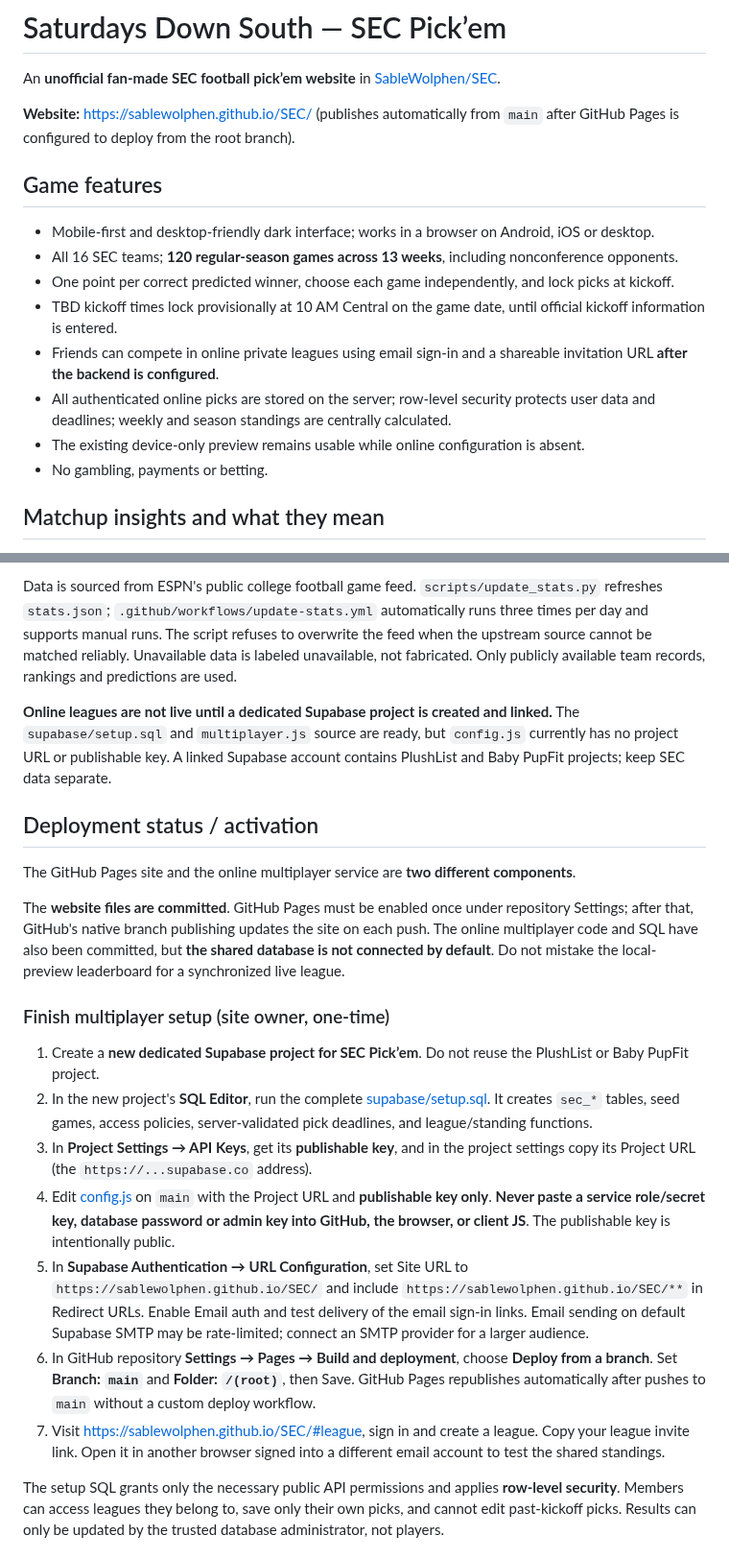
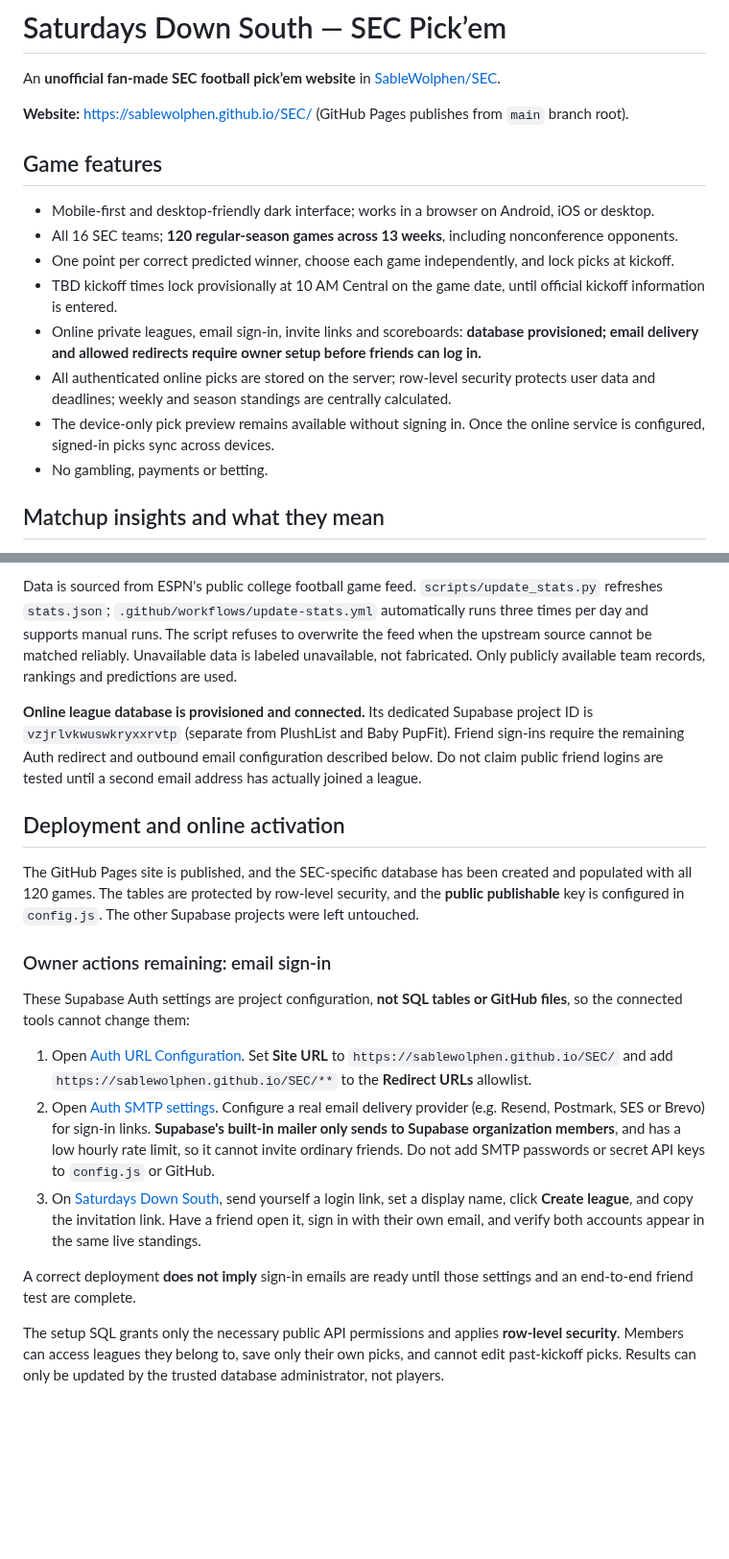
Before and after one commit to SableWolphen/SEC, a Markdown page: README.md, 2 parts joined by grey strips. Shown at 96% size. Rendered like a GitHub page; blank space fills up the shorter version.

Commit message:
Record activated SEC backend and required SMTP and Auth callback owner setup

```diff
--- a/README.md
+++ b/README.md
@@ -2,7 +2,7 @@
 
 An **unofficial fan-made SEC football pick’em website** in [SableWolphen/SEC](https://github.com/SableWolphen/SEC).
 
-**Website:** https://sablewolphen.github.io/SEC/ (publishes automatically from `main` after GitHub Pages is configured to deploy from the root branch).
+**Website:** https://sablewolphen.github.io/SEC/ (GitHub Pages publishes from `main` branch root).
 
 ## Game features
 
@@ -10,9 +10,9 @@ An **unofficial fan-made SEC football pick’em website** in [SableWolphen/SEC](
 - All 16 SEC teams; **120 regular-season games across 13 weeks**, including nonconference opponents.
 - One point per correct predicted winner, choose each game independently, and lock picks at kickoff.
 - TBD kickoff times lock provisionally at 10 AM Central on the game date, until official kickoff information is entered.
-- Friends can compete in online private leagues using email sign-in and a shareable invitation URL **after the backend is configured**.
+- Online private leagues, email sign-in, invite links and scoreboards: **database provisioned; email delivery and allowed redirects require owner setup before friends can log in.**
 - All authenticated online picks are stored on the server; row-level security protects user data and deadlines; weekly and season standings are centrally calculated.
-- The existing device-only preview remains usable while online configuration is absent.
+- The device-only pick preview remains available without signing in. Once the online service is configured, signed-in picks sync across devices.
 - No gambling, payments or betting.
 
 ## Matchup insights and what they mean
@@ -21,23 +21,21 @@ Each game card now includes season win-loss records, Top-25 ranking when availab
 
 Data is sourced from ESPN's public college football game feed. `scripts/update_stats.py` refreshes `stats.json`; `.github/workflows/update-stats.yml` automatically runs three times per day and supports manual runs. The script refuses to overwrite the feed when the upstream source cannot be matched reliably. Unavailable data is labeled unavailable, not fabricated. Only publicly available team records, rankings and predictions are used.
 
-**Online leagues are not live until a dedicated Supabase project is created and linked.** The `supabase/setup.sql` and `multiplayer.js` source are ready, but `config.js` currently has no project URL or publishable key. A linked Supabase account contains PlushList and Baby PupFit projects; keep SEC data separate.
+**Online league database is provisioned and connected.** Its dedicated Supabase project ID is `vzjrlvkwuswkryxxrvtp` (separate from PlushList and Baby PupFit). Friend sign-ins require the remaining Auth redirect and outbound email configuration described below. Do not claim public friend logins are tested until a second email address has actually joined a league.
 
-## Deployment status / activation
+## Deployment and online activation
 
-The GitHub Pages site and the online multiplayer service are **two different components**.
+The GitHub Pages site is published, and the SEC-specific database has been created and populated with all 120 games. The tables are protected by row-level security, and the **public publishable** key is configured in `config.js`. The other Supabase projects were left untouched.
 
-The **website files are committed**. GitHub Pages must be enabled once under repository Settings; after that, GitHub's native branch publishing updates the site on each push. The online multiplayer code and SQL have also been committed, but **the shared database is not connected by default**. Do not mistake the local-preview leaderboard for a synchronized live league.
+### Owner actions remaining: email sign-in
 
-### Finish multiplayer setup (site owner, one-time)
+These Supabase Auth settings are project configuration, **not SQL tables or GitHub files**, so the connected tools cannot change them:
 
-1. Create a **new dedicated Supabase project for SEC Pick’em**. Do not reuse the PlushList or Baby PupFit project.
-2. In the new project's **SQL Editor**, run the complete [supabase/setup.sql](supabase/setup.sql). It creates `sec_*` tables, seed games, access policies, server-validated pick deadlines, and league/standing functions.
-3. In **Project Settings → API Keys**, get its **publishable key**, and in the project settings copy its Project URL (the `https://...supabase.co` address).
-4. Edit [config.js](config.js) on `main` with the Project URL and **publishable key only**. **Never paste a service role/secret key, database password or admin key into GitHub, the browser, or client JS**. The publishable key is intentionally public.
-5. In **Supabase Authentication → URL Configuration**, set Site URL to `https://sablewolphen.github.io/SEC/` and include `https://sablewolphen.github.io/SEC/**` in Redirect URLs. Enable Email auth and test delivery of the email sign-in links. Email sending on default Supabase SMTP may be rate-limited; connect an SMTP provider for a larger audience.
-6. In GitHub repository **Settings → Pages → Build and deployment**, choose **Deploy from a branch**. Set **Branch: `main`** and **Folder: `/(root)`**, then Save. GitHub Pages republishes automatically after pushes to `main` without a custom deploy workflow.
-7. Visit https://sablewolphen.github.io/SEC/#league, sign in and create a league. Copy your league invite link. Open it in another browser signed into a different email account to test the shared standings.
+1. Open [Auth URL Configuration](https://supabase.com/dashboard/project/vzjrlvkwuswkryxxrvtp/auth/url-configuration). Set **Site URL** to `https://sablewolphen.github.io/SEC/` and add `https://sablewolphen.github.io/SEC/**` to the **Redirect URLs** allowlist.
+2. Open [Auth SMTP settings](https://supabase.com/dashboard/project/vzjrlvkwuswkryxxrvtp/auth/smtp). Configure a real email delivery provider (e.g. Resend, Postmark, SES or Brevo) for sign-in links. **Supabase's built-in mailer only sends to Supabase organization members**, and has a low hourly rate limit, so it cannot invite ordinary friends. Do not add SMTP passwords or secret API keys to `config.js` or GitHub.
+3. On [Saturdays Down South](https://sablewolphen.github.io/SEC/#league), send yourself a login link, set a display name, click **Create league**, and copy the invitation link. Have a friend open it, sign in with their own email, and verify both accounts appear in the same live standings.
+
+A correct deployment **does not imply** sign-in emails are ready until those settings and an end-to-end friend test are complete.
 
 The setup SQL grants only the necessary public API permissions and applies **row-level security**. Members can access leagues they belong to, save only their own picks, and cannot edit past-kickoff picks. Results can only be updated by the trusted database administrator, not players.
 
```
